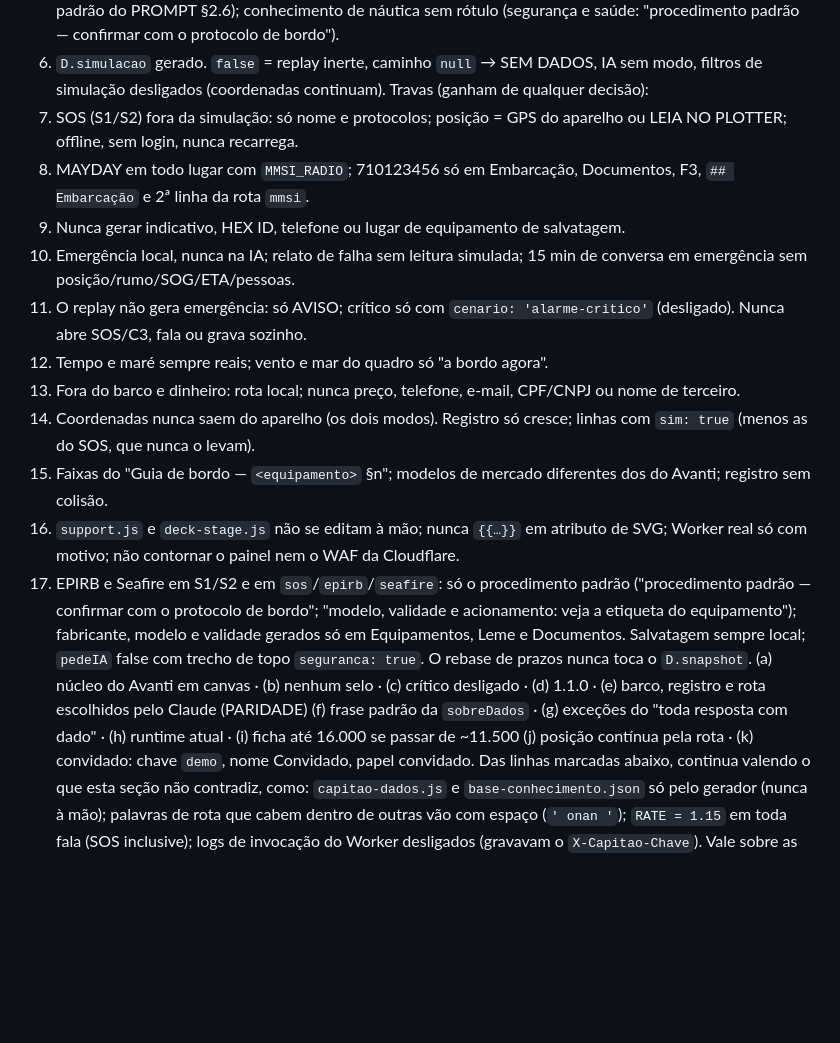
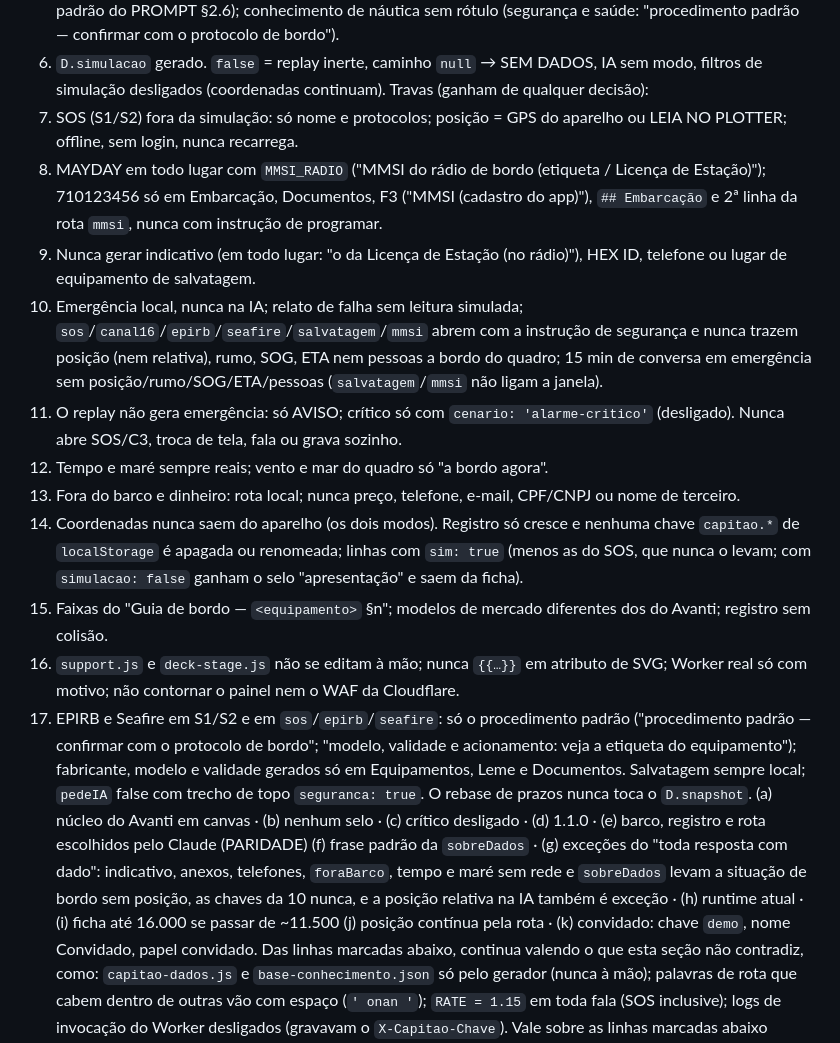
Before and after one commit to wonderboat-ai/CapitaoIA_v2, a Markdown page: CLAUDE.md, the part around the change. GitHub-like rendering; blank space fills up the shorter version.

Commit message:
CLAUDE.md: decisão do proprietário 1.1.0 (revisão final)
Quatro travas do PROMPT §2 que o contrato §6.4 lista uma a uma ainda
não estavam na seção, nas mesmas linhas já existentes (24 linhas):
- 10: sos/canal16/epirb/seafire/salvatagem/mmsi abrem com a instrução
  de segurança e nunca trazem posição (nem relativa), rumo, SOG, ETA
  nem pessoas do quadro; salvatagem e mmsi não ligam a janela de 15 min
  (§2.2); a (g) ganha o conteúdo que só tinha como rótulo.
- 8 e 9: MMSI_RADIO com o rótulo do PROMPT, F3 com "MMSI (cadastro do
  app)", 710123456 nunca com instrução de programar, e o indicativo
  sempre "o da Licença de Estação (no rádio)" (§2.2).
- 11: o replay também nunca troca de tela sozinho (§2.4).
- 14: nenhuma chave capitao.* de localStorage é apagada ou renomeada, e
  com simulacao false as linhas sim ganham o selo "apresentação" e saem
  da ficha (§2.9).

Co-Authored-By: Claude Sonnet 5.5 <noreply@anthropic.com>
Claude-Session: https://claude.ai/code/session_01CzaJdr2AHfZ66ZpNBKSaU7

```diff
--- a/CLAUDE.md
+++ b/CLAUDE.md
@@ -9,18 +9,18 @@
 6. `D.simulacao` gerado. `false` = replay inerte, caminho `null` → SEM DADOS, IA sem modo, filtros de simulação desligados (coordenadas continuam).
 Travas (ganham de qualquer decisão):
 7. SOS (S1/S2) fora da simulação: só nome e protocolos; posição = GPS do aparelho ou LEIA NO PLOTTER; offline, sem login, nunca recarrega.
-8. MAYDAY em todo lugar com `MMSI_RADIO`; 710123456 só em Embarcação, Documentos, F3, `## Embarcação` e 2ª linha da rota `mmsi`.
-9. Nunca gerar indicativo, HEX ID, telefone ou lugar de equipamento de salvatagem.
-10. Emergência local, nunca na IA; relato de falha sem leitura simulada; 15 min de conversa em emergência sem posição/rumo/SOG/ETA/pessoas.
-11. O replay não gera emergência: só AVISO; crítico só com `cenario: 'alarme-critico'` (desligado). Nunca abre SOS/C3, fala ou grava sozinho.
+8. MAYDAY em todo lugar com `MMSI_RADIO` ("MMSI do rádio de bordo (etiqueta / Licença de Estação)"); 710123456 só em Embarcação, Documentos, F3 ("MMSI (cadastro do app)"), `## Embarcação` e 2ª linha da rota `mmsi`, nunca com instrução de programar.
+9. Nunca gerar indicativo (em todo lugar: "o da Licença de Estação (no rádio)"), HEX ID, telefone ou lugar de equipamento de salvatagem.
+10. Emergência local, nunca na IA; relato de falha sem leitura simulada; `sos`/`canal16`/`epirb`/`seafire`/`salvatagem`/`mmsi` abrem com a instrução de segurança e nunca trazem posição (nem relativa), rumo, SOG, ETA nem pessoas a bordo do quadro; 15 min de conversa em emergência sem posição/rumo/SOG/ETA/pessoas (`salvatagem`/`mmsi` não ligam a janela).
+11. O replay não gera emergência: só AVISO; crítico só com `cenario: 'alarme-critico'` (desligado). Nunca abre SOS/C3, troca de tela, fala ou grava sozinho.
 12. Tempo e maré sempre reais; vento e mar do quadro só "a bordo agora".
 13. Fora do barco e dinheiro: rota local; nunca preço, telefone, e-mail, CPF/CNPJ ou nome de terceiro.
-14. Coordenadas nunca saem do aparelho (os dois modos). Registro só cresce; linhas com `sim: true` (menos as do SOS, que nunca o levam).
+14. Coordenadas nunca saem do aparelho (os dois modos). Registro só cresce e nenhuma chave `capitao.*` de `localStorage` é apagada ou renomeada; linhas com `sim: true` (menos as do SOS, que nunca o levam; com `simulacao: false` ganham o selo "apresentação" e saem da ficha).
 15. Faixas do "Guia de bordo — `<equipamento>` §n"; modelos de mercado diferentes dos do Avanti; registro sem colisão.
 16. `support.js` e `deck-stage.js` não se editam à mão; nunca `{{…}}` em atributo de SVG; Worker real só com motivo; não contornar o painel nem o WAF da Cloudflare.
 17. EPIRB e Seafire em S1/S2 e em `sos`/`epirb`/`seafire`: só o procedimento padrão ("procedimento padrão — confirmar com o protocolo de bordo"; "modelo, validade e acionamento: veja a etiqueta do equipamento"); fabricante, modelo e validade gerados só em Equipamentos, Leme e Documentos. Salvatagem sempre local; `pedeIA` false com trecho de topo `seguranca: true`. O rebase de prazos nunca toca o `D.snapshot`.
 (a) núcleo do Avanti em canvas · (b) nenhum selo · (c) crítico desligado · (d) 1.1.0 · (e) barco, registro e rota escolhidos pelo Claude (PARIDADE)
-(f) frase padrão da `sobreDados` · (g) exceções do "toda resposta com dado" · (h) runtime atual · (i) ficha até 16.000 se passar de ~11.500
+(f) frase padrão da `sobreDados` · (g) exceções do "toda resposta com dado": indicativo, anexos, telefones, `foraBarco`, tempo e maré sem rede e `sobreDados` levam a situação de bordo sem posição, as chaves da 10 nunca, e a posição relativa na IA também é exceção · (h) runtime atual · (i) ficha até 16.000 se passar de ~11.500
 (j) posição contínua pela rota · (k) convidado: chave `demo`, nome Convidado, papel convidado.
 Das linhas marcadas abaixo, continua valendo o que esta seção não contradiz, como: `capitao-dados.js` e `base-conhecimento.json` só pelo gerador (nunca à mão); palavras de rota que cabem dentro de outras vão com espaço (`' onan '`); `RATE = 1.15` em toda fala (SOS inclusive); logs de invocação do Worker desligados (gravavam o `X-Capitao-Chave`).
 Vale sobre as linhas marcadas abaixo enquanto `simulacao: true`; com `simulacao: false` volta a regra Nada inventado.
```
